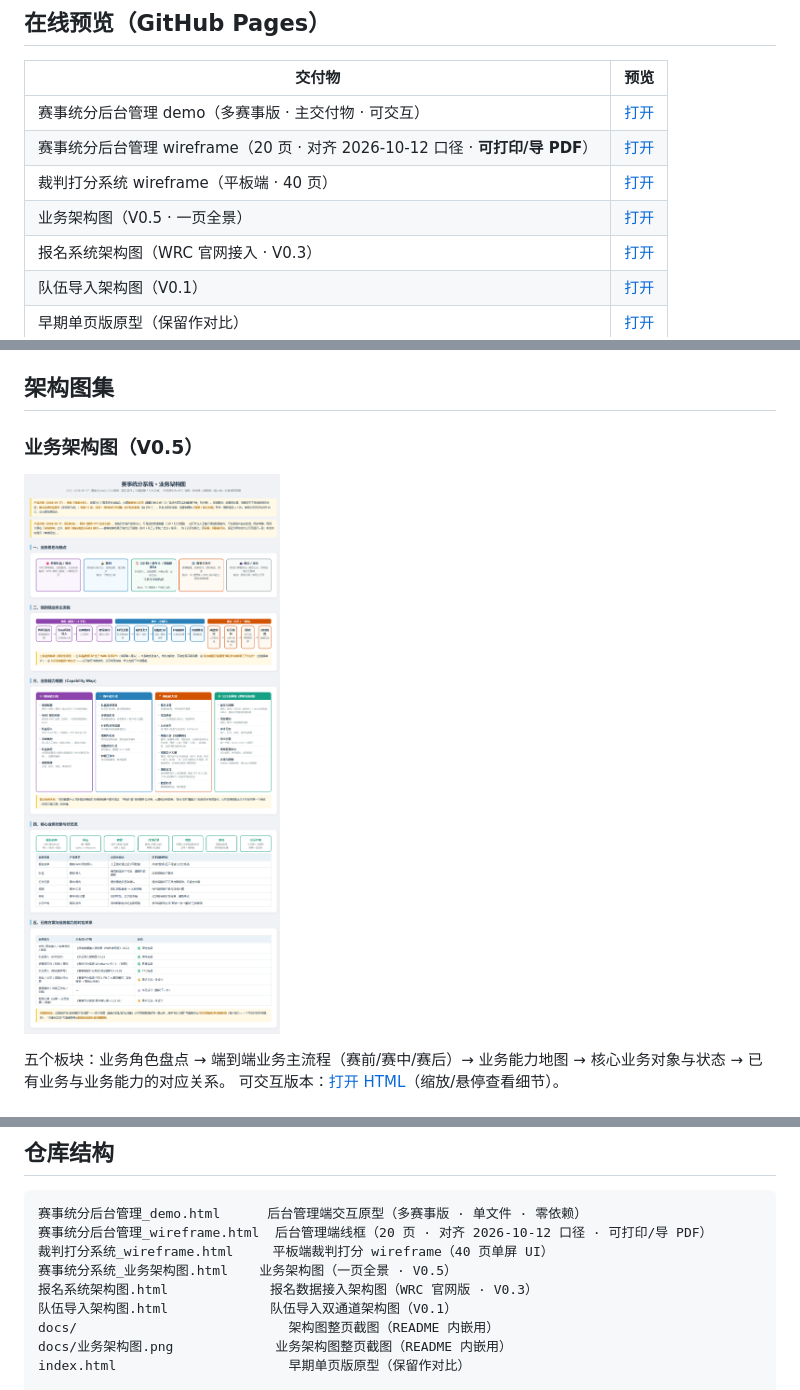
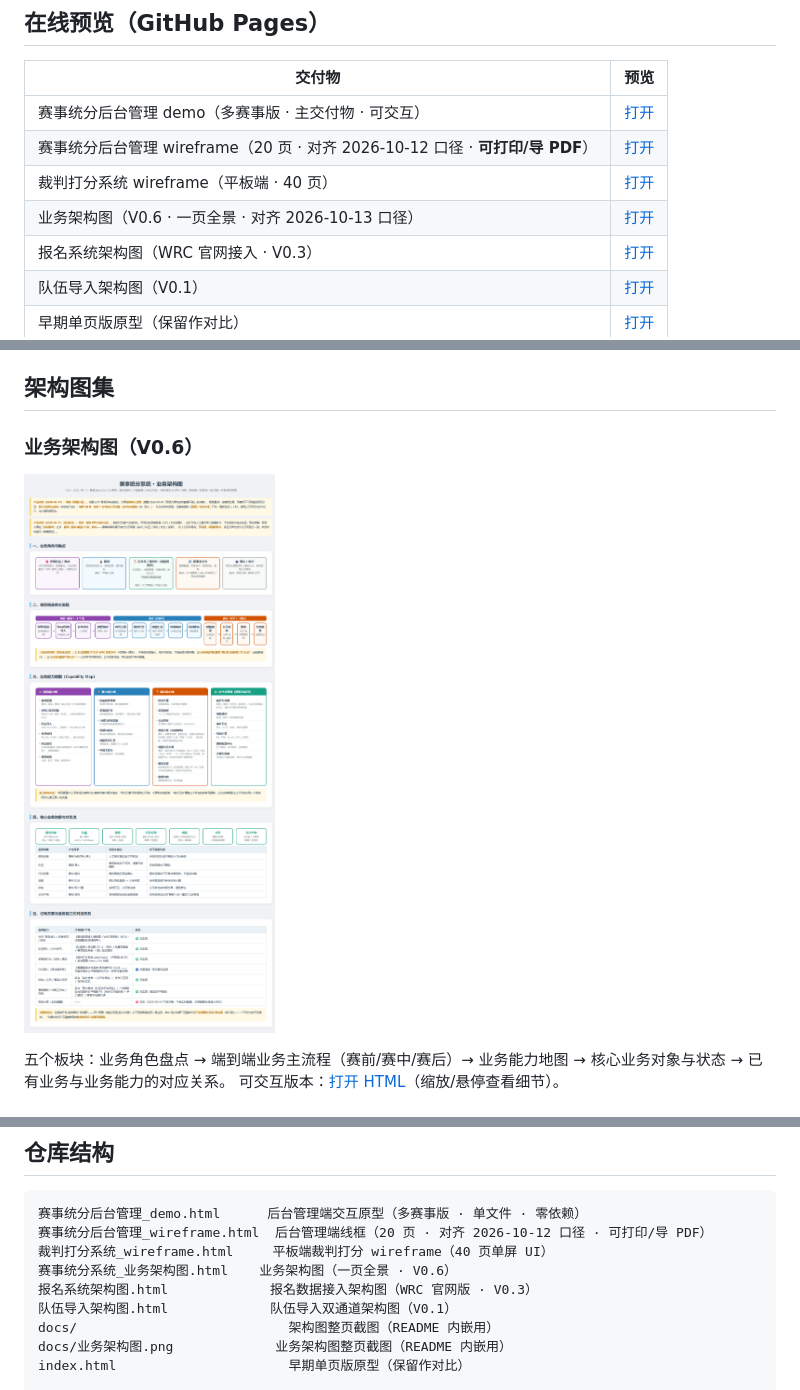
Before and after one commit to jialangli/comptition-score-system, a Markdown page: README.md, 3 parts joined by grey strips. Drawn GitHub-style; pictures changed too: docs/业务架构图.png.

```diff
--- a/README.md
+++ b/README.md
@@ -26,7 +26,7 @@ BrainCo（强脑科技）NeuroMaster 赛事评分系统：**可交互产品原
 | 赛事统分后台管理 demo（多赛事版 · 主交付物 · 可交互） | [打开](https://jialangli.github.io/comptition-score-system/%E8%B5%9B%E4%BA%8B%E7%BB%9F%E5%88%86%E5%90%8E%E5%8F%B0%E7%AE%A1%E7%90%86_demo.html) |
 | 赛事统分后台管理 wireframe（20 页 · 对齐 2026-10-12 口径 · **可打印/导 PDF**） | [打开](https://jialangli.github.io/comptition-score-system/%E8%B5%9B%E4%BA%8B%E7%BB%9F%E5%88%86%E5%90%8E%E5%8F%B0%E7%AE%A1%E7%90%86_wireframe.html) |
 | 裁判打分系统 wireframe（平板端 · 40 页） | [打开](https://jialangli.github.io/comptition-score-system/%E8%A3%81%E5%88%A4%E6%89%93%E5%88%86%E7%B3%BB%E7%BB%9F_wireframe.html) |
-| 业务架构图（V0.5 · 一页全景） | [打开](https://jialangli.github.io/comptition-score-system/%E8%B5%9B%E4%BA%8B%E7%BB%9F%E5%88%86%E7%B3%BB%E7%BB%9F_%E4%B8%9A%E5%8A%A1%E6%9E%B6%E6%9E%84%E5%9B%BE.html) |
+| 业务架构图（V0.6 · 一页全景 · 对齐 2026-10-13 口径） | [打开](https://jialangli.github.io/comptition-score-system/%E8%B5%9B%E4%BA%8B%E7%BB%9F%E5%88%86%E7%B3%BB%E7%BB%9F_%E4%B8%9A%E5%8A%A1%E6%9E%B6%E6%9E%84%E5%9B%BE.html) |
 | 报名系统架构图（WRC 官网接入 · V0.3） | [打开](https://jialangli.github.io/comptition-score-system/%E6%8A%A5%E5%90%8D%E7%B3%BB%E7%BB%9F%E6%9E%B6%E6%9E%84%E5%9B%BE.html) |
 | 队伍导入架构图（V0.1） | [打开](https://jialangli.github.io/comptition-score-system/%E9%98%9F%E4%BC%8D%E5%AF%BC%E5%85%A5%E6%9E%B6%E6%9E%84%E5%9B%BE.html) |
 | 早期单页版原型（保留作对比） | [打开](https://jialangli.github.io/comptition-score-system/) |
@@ -46,7 +46,7 @@ BrainCo（强脑科技）NeuroMaster 赛事评分系统：**可交互产品原
 
 ## 架构图集
 
-### 业务架构图（V0.5）
+### 业务架构图（V0.6）
 
 ![赛事统分系统 · 业务架构图](docs/%E4%B8%9A%E5%8A%A1%E6%9E%B6%E6%9E%84%E5%9B%BE.png)
 
@@ -72,7 +72,7 @@ WRC / 批量双通道导入管线（解析 → 映射 → 比对 → 裁决 →
 赛事统分后台管理_demo.html      后台管理端交互原型（多赛事版 · 单文件 · 零依赖）
 赛事统分后台管理_wireframe.html  后台管理端线框（20 页 · 对齐 2026-10-12 口径 · 可打印/导 PDF）
 裁判打分系统_wireframe.html     平板端裁判打分 wireframe（40 页单屏 UI）
-赛事统分系统_业务架构图.html    业务架构图（一页全景 · V0.5）
+赛事统分系统_业务架构图.html    业务架构图（一页全景 · V0.6）
 报名系统架构图.html             报名数据接入架构图（WRC 官网版 · V0.3）
 队伍导入架构图.html             队伍导入双通道架构图（V0.1）
 docs/                           架构图整页截图（README 内嵌用）
```
Also changed, not shown: 1 other file.
